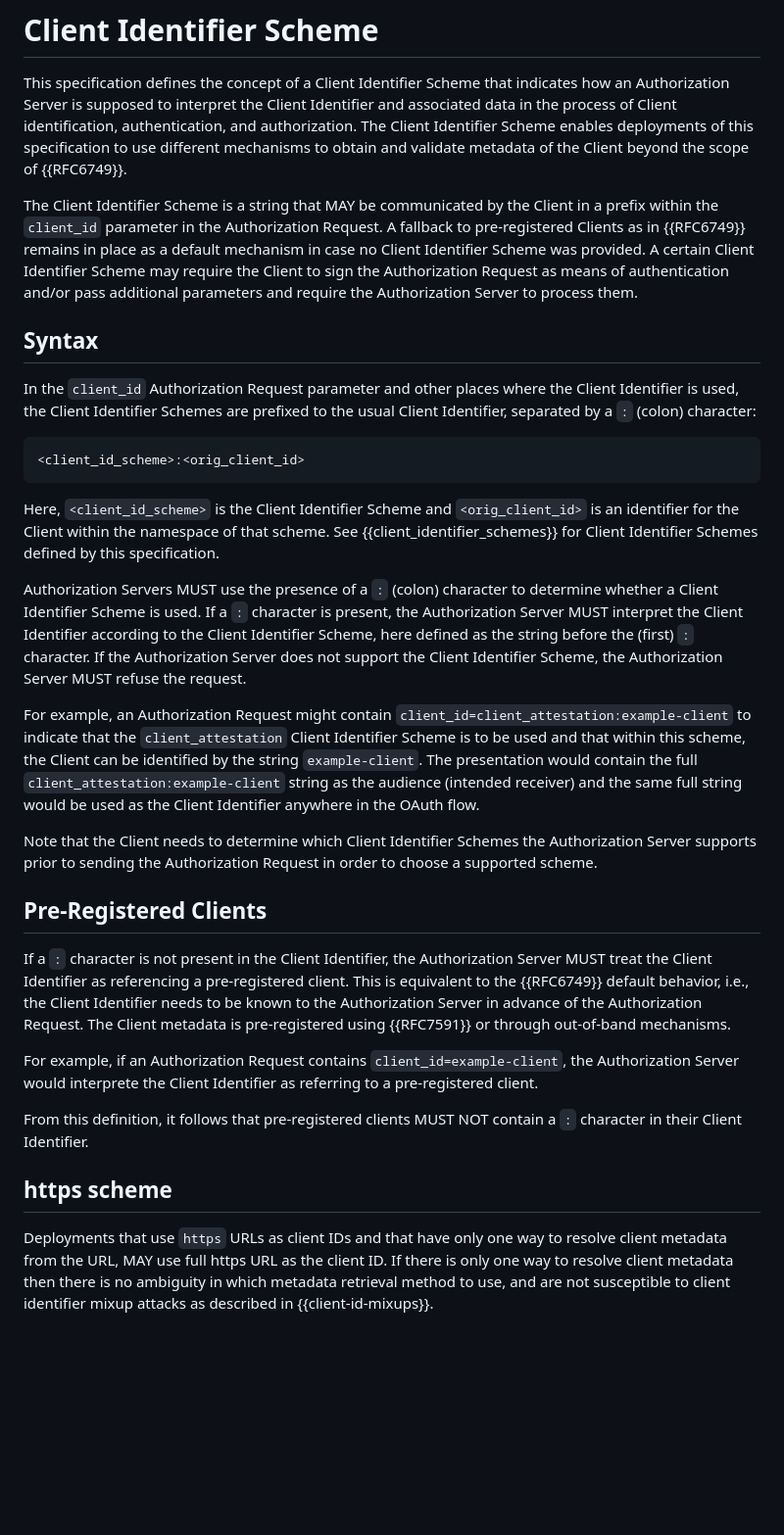
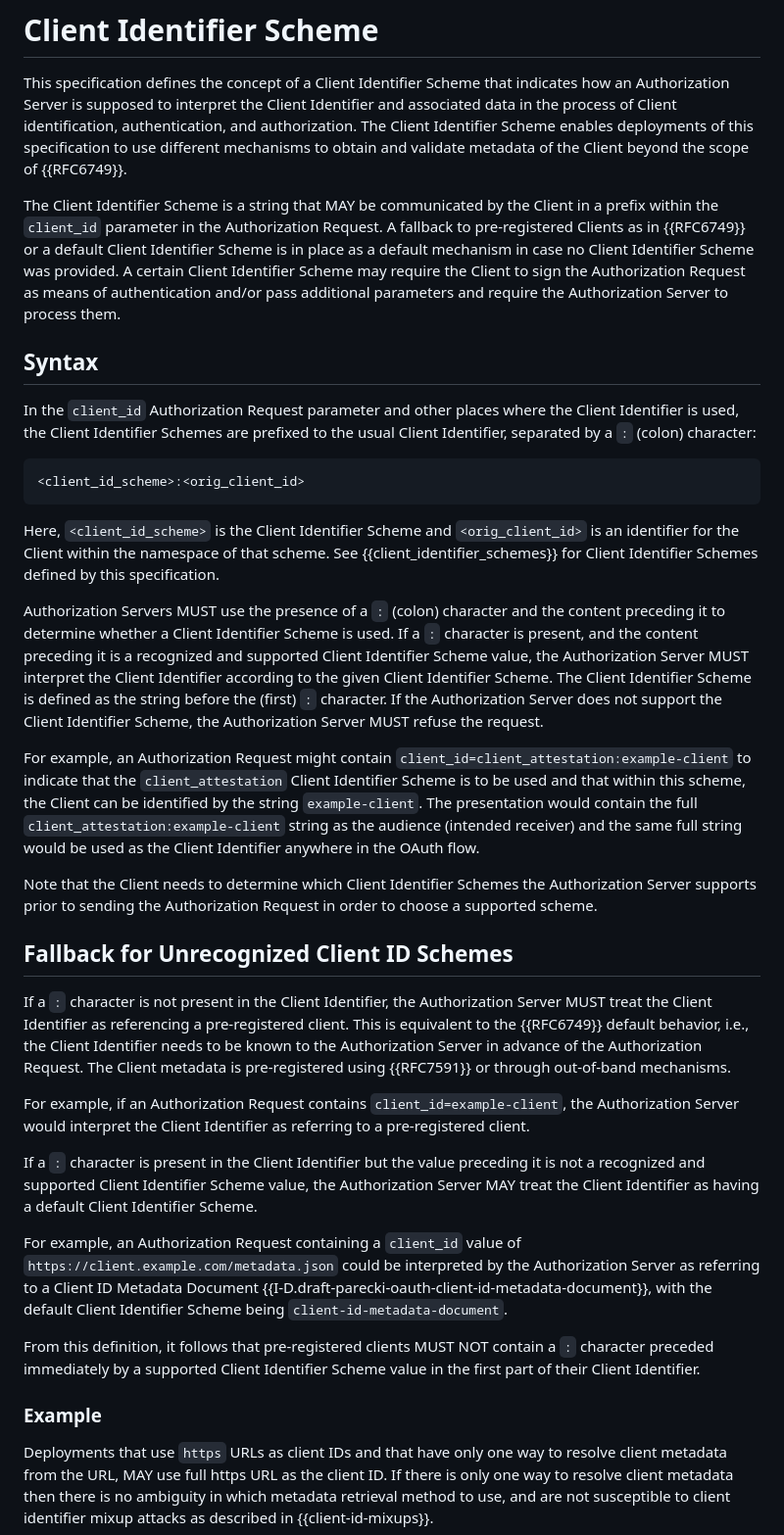
Before and after one commit to aaronpk/oauth-client-id-scheme, a Markdown page: draft-parecki-oauth-client-id-scheme.md, the part around one of its changes. Shown at 98% size. Drawn GitHub-style; blank space fills up the shorter version.

Commit message:
sync text with OpenID4VP
Update language to match the language in the OpenID4VP PR https://github.com/openid/OpenID4VP/pull/401

```diff
--- a/draft-parecki-oauth-client-id-scheme.md
+++ b/draft-parecki-oauth-client-id-scheme.md
@@ -102,7 +102,7 @@ A Client Identifier is used by an OAuth 2.0 Client to identify itself to an Auth
 
 This specification defines the concept of a Client Identifier Scheme that indicates how an Authorization Server is supposed to interpret the Client Identifier and associated data in the process of Client identification, authentication, and authorization. The Client Identifier Scheme enables deployments of this specification to use different mechanisms to obtain and validate metadata of the Client beyond the scope of {{RFC6749}}.
 
-The Client Identifier Scheme is a string that MAY be communicated by the Client in a prefix within the `client_id` parameter in the Authorization Request. A fallback to pre-registered Clients as in {{RFC6749}} remains in place as a default mechanism in case no Client Identifier Scheme was provided. A certain Client Identifier Scheme may require the Client to sign the Authorization Request as means of authentication and/or pass additional parameters and require the Authorization Server to process them.
+The Client Identifier Scheme is a string that MAY be communicated by the Client in a prefix within the `client_id` parameter in the Authorization Request. A fallback to pre-registered Clients as in {{RFC6749}} or a default Client Identifier Scheme is in place as a default mechanism in case no Client Identifier Scheme was provided. A certain Client Identifier Scheme may require the Client to sign the Authorization Request as means of authentication and/or pass additional parameters and require the Authorization Server to process them.
 
 ## Syntax
 
@@ -112,23 +112,27 @@ In the `client_id` Authorization Request parameter and other places where the Cl
 
 Here, `<client_id_scheme>` is the Client Identifier Scheme and `<orig_client_id>` is an identifier for the Client within the namespace of that scheme. See {{client_identifier_schemes}} for Client Identifier Schemes defined by this specification.
 
-Authorization Servers MUST use the presence of a `:` (colon) character to determine whether a Client Identifier Scheme is used. If a `:` character is present, the Authorization Server MUST interpret the Client Identifier according to the Client Identifier Scheme, here defined as the string before the (first) `:` character. If the Authorization Server does not support the Client Identifier Scheme, the Authorization Server MUST refuse the request.
+Authorization Servers MUST use the presence of a `:` (colon) character and the content preceding it to determine whether a Client Identifier Scheme is used. If a `:` character is present, and the content preceding it is a recognized and supported Client Identifier Scheme value, the Authorization Server MUST interpret the Client Identifier according to the given Client Identifier Scheme. The Client Identifier Scheme is defined as the string before the (first) `:` character. If the Authorization Server does not support the Client Identifier Scheme, the Authorization Server MUST refuse the request.
 
 For example, an Authorization Request might contain `client_id=client_attestation:example-client` to indicate that the `client_attestation` Client Identifier Scheme is to be used and that within this scheme, the Client can be identified by the string `example-client`. The presentation would contain the full `client_attestation:example-client` string as the audience (intended receiver) and the same full string would be used as the Client Identifier anywhere in the OAuth flow.
 
 Note that the Client needs to determine which Client Identifier Schemes the Authorization Server supports prior to sending the Authorization Request in order to choose a supported scheme.
 
 
-## Pre-Registered Clients
+## Fallback for Unrecognized Client ID Schemes
 
 If a `:` character is not present in the Client Identifier, the Authorization Server MUST treat the Client Identifier as referencing a pre-registered client. This is equivalent to the {{RFC6749}} default behavior, i.e., the Client Identifier needs to be known to the Authorization Server in advance of the Authorization Request. The Client metadata is pre-registered using {{RFC7591}} or through out-of-band mechanisms.
 
-For example, if an Authorization Request contains `client_id=example-client`, the Authorization Server would interprete the Client Identifier as referring to a pre-registered client.
+For example, if an Authorization Request contains `client_id=example-client`, the Authorization Server would interpret the Client Identifier as referring to a pre-registered client.
 
-From this definition, it follows that pre-registered clients MUST NOT contain a `:` character in their Client Identifier.
+If a `:` character is present in the Client Identifier but the value preceding it is not a recognized and supported Client Identifier Scheme value, the Authorization Server MAY treat the Client Identifier as having a default Client Identifier Scheme.
+
+For example, an Authorization Request containing a `client_id` value of `https://client.example.com/metadata.json` could be interpreted by the Authorization Server as referring to a Client ID Metadata Document {{I-D.draft-parecki-oauth-client-id-metadata-document}}, with the default Client Identifier Scheme being `client-id-metadata-document`.
+
+From this definition, it follows that pre-registered clients MUST NOT contain a `:` character preceded immediately by a supported Client Identifier Scheme value in the first part of their Client Identifier.
 
 
-## https scheme
+### Example
 
 Deployments that use `https` URLs as client IDs and that have only one way to resolve client metadata from the URL, MAY use full https URL as the client ID. If there is only one way to resolve client metadata then there is no ambiguity in which metadata retrieval method to use, and are not susceptible to client identifier mixup attacks as described in {{client-id-mixups}}.
 
```
Also changed, not shown: other parts of draft-parecki-oauth-client-id-scheme.md (+1 -1 lines).
